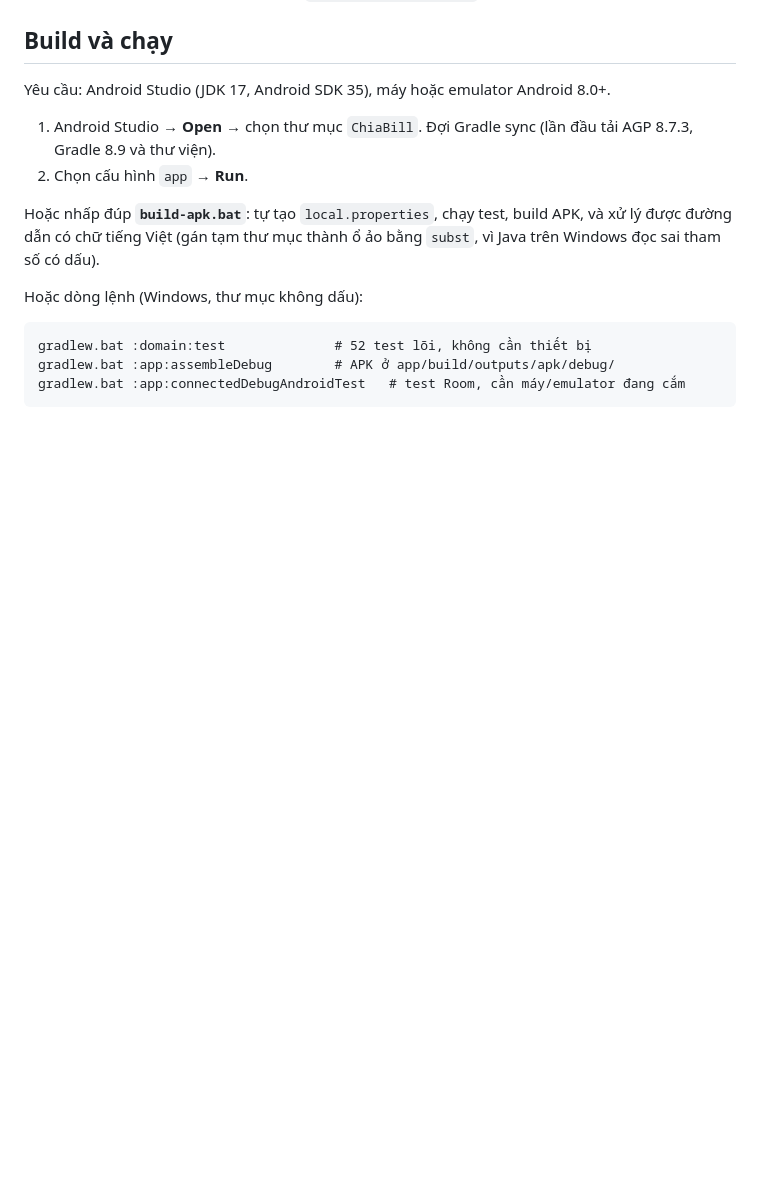
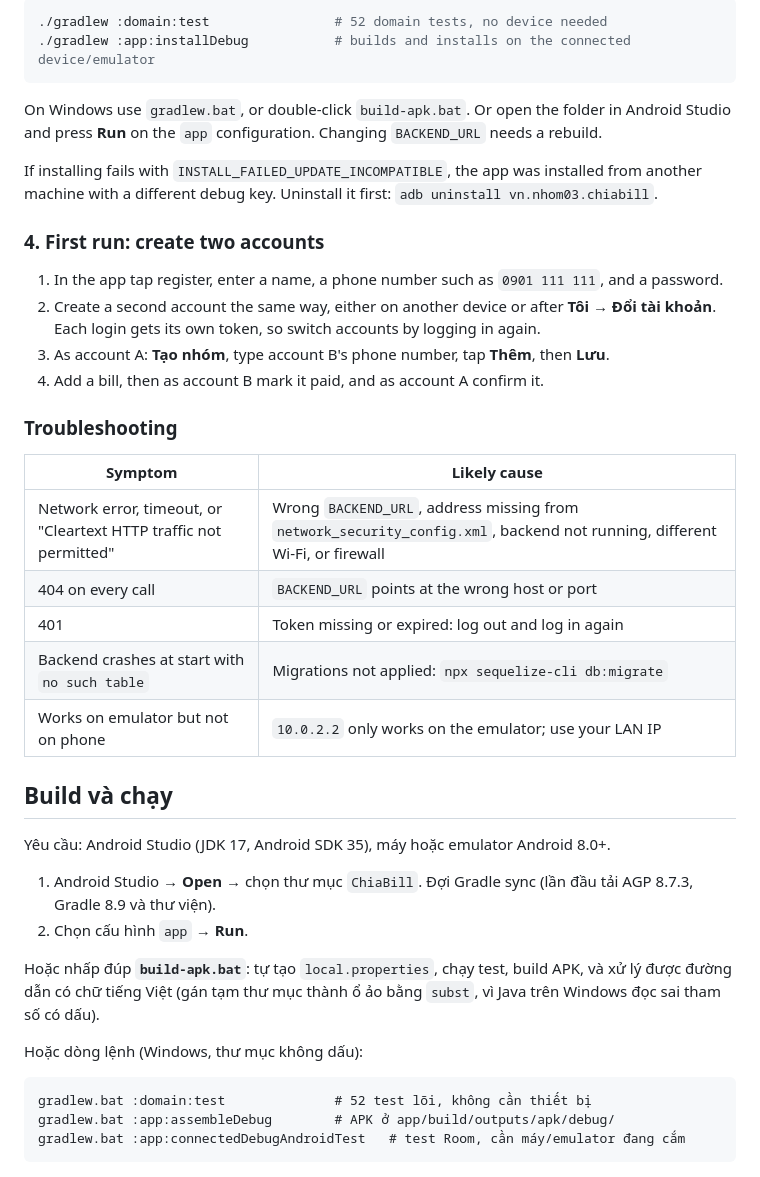
Before and after one commit to nkien0204/BillSplitter, a Markdown page: README.md, the part around one of its changes. Rendered like a GitHub page; blank space fills up the shorter version.

````diff
--- a/README.md
+++ b/README.md
@@ -8,3 +68,28 @@ Bản này là **bản demo offline**: mọi tài khoản demo nằm chung một
+```bash
+./gradlew :domain:test                # 52 domain tests, no device needed
+./gradlew :app:installDebug           # builds and installs on the connected device/emulator
+```
+
+On Windows use `gradlew.bat`, or double-click `build-apk.bat`. Or open the folder in Android Studio and press **Run** on the `app` configuration. Changing `BACKEND_URL` needs a rebuild.
+
+If installing fails with `INSTALL_FAILED_UPDATE_INCOMPATIBLE`, the app was installed from another machine with a different debug key. Uninstall it first: `adb uninstall vn.nhom03.chiabill`.
+
+### 4. First run: create two accounts
+
+1. In the app tap register, enter a name, a phone number such as `0901 111 111`, and a password.
+2. Create a second account the same way, either on another device or after **Tôi → Đổi tài khoản**. Each login gets its own token, so switch accounts by logging in again.
+3. As account A: **Tạo nhóm**, type account B's phone number, tap **Thêm**, then **Lưu**.
+4. Add a bill, then as account B mark it paid, and as account A confirm it.
+
+### Troubleshooting
+
+| Symptom | Likely cause |
+|---|---|
+| Network error, timeout, or "Cleartext HTTP traffic not permitted" | Wrong `BACKEND_URL`, address missing from `network_security_config.xml`, backend not running, different Wi-Fi, or firewall |
+| 404 on every call | `BACKEND_URL` points at the wrong host or port |
+| 401 | Token missing or expired: log out and log in again |
+| Backend crashes at start with `no such table` | Migrations not applied: `npx sequelize-cli db:migrate` |
+| Works on emulator but not on phone | `10.0.2.2` only works on the emulator; use your LAN IP |
 
 ## Build và chạy
 
````
Also changed, not shown: other parts of README.md (+60 -0 lines), AGENTS.md (+2 -0 lines), architecture.md (+1 -1 lines).
